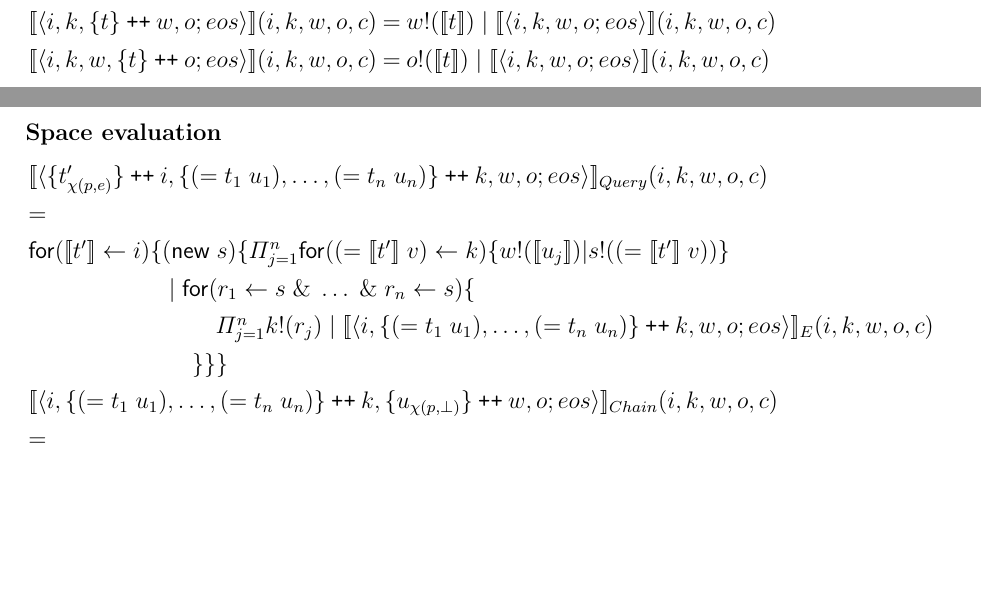
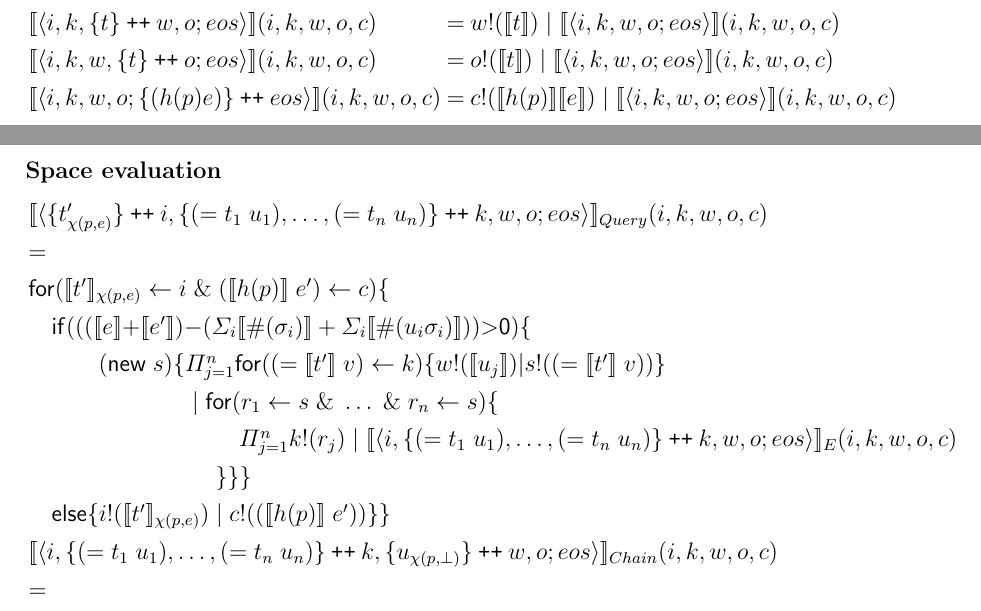
Before and after one commit to leithaus/rho4u, a LaTeX thesis (ai/mops/mops.tex, which reads ai/mops/mops.rho.comp.tex): two parts of pages 25 and 26 of 28, joined at a grey line, cut so that both start at the same text, the shorter picture padded with empty space. Compiled offline with pdfLaTeX; a LaTeX package or settings file that is missing is left out.

Commit message:
fixed interpretation of resource-boundedquery rulr

```diff
--- a/ai/mops/mops.rho.comp.tex
+++ b/ai/mops/mops.rho.comp.tex
@@ -92,6 +92,7 @@ The reason for this factorization of the semantics is to facilitate the proof of
     \meaningof{\langle i, \mathsf{\{} t \mathsf{\}} \pplus k, w, o; eos \rangle}(i,k,w,o,c) & = & k\mathsf{!}\mathsf{(}\meaningof{t}\mathsf{)}\; \mathsf{|}\; \meaningof{\langle i, k, w, o; eos \rangle}(i,k,w,o,c) \\
     \meaningof{\langle i, k, \mathsf{\{} t \mathsf{\}} \pplus w, o; eos \rangle}(i,k,w,o,c) & = & w\mathsf{!}\mathsf{(}\meaningof{t}\mathsf{)}\; \mathsf{|}\; \meaningof{\langle i, k, w, o; eos \rangle}(i,k,w,o,c) \\
     \meaningof{\langle i, k, w, \mathsf{\{} t \mathsf{\}} \pplus o; eos \rangle}(i,k,w,o,c) & = & o\mathsf{!}\mathsf{(}\meaningof{t}\mathsf{)}\; \mathsf{|}\; \meaningof{\langle i, k, w, o; eos \rangle}(i,k,w,o,c) \\
+    \meaningof{\langle i, k, w, o; \mathsf{\{} \mathsf{(}h(p) e \mathsf{)} \mathsf{\}} \pplus eos \rangle}(i,k,w,o,c) & = & c\mathsf{!}\mathsf{(}\meaningof{h(p)} \meaningof{e}\mathsf{)}\; \mathsf{|}\; \meaningof{\langle i, k, w, o; eos \rangle}(i,k,w,o,c) \\
   \end{array}
 \end{mathpar}
 
@@ -100,10 +101,14 @@ The reason for this factorization of the semantics is to facilitate the proof of
   \begin{array}{lll}
     \meaningof{\langle \mathsf{\{} t'_{\chi(p,e)} \mathsf{\}} \pplus i, \mathsf{\{} (\mathsf{=}\; t_{1} \; u_{1}), \ldots, (\mathsf{=}\; t_{n} \; u_{n}) \mathsf{\}} \pplus k, w, o; eos \rangle}_{Query}(i,k,w,o,c) & & \\
     = & & \\
-    \mathsf{for}( \meaningof{t'} \leftarrow i )\{ \mathsf{(} \mathsf{new}\; s\mathsf{)} \{ \Pi_{j=1}^{n} \mathsf{for}\mathsf{(} \mathsf{(} \mathsf{=} \; \meaningof{t'} \; v \mathsf{)} \leftarrow k \mathsf{)}\{ w\mathsf{!}(\meaningof{u_{j}}) \mathsf{|} s\mathsf{!}\mathsf{(} \mathsf{(} \mathsf{=} \; \meaningof{t'} \; v \mathsf{)} \mathsf{)} \} & & \\
-    \quad \quad \quad \quad \quad \quad \mathsf{|}\; \mathsf{for}\mathsf{(} r_{1} \leftarrow s \; \mathsf{\&}\; \ldots \; \mathsf{\&}\; r_{n} \leftarrow s \mathsf{)}\{ & & \\
-    \quad \quad \quad \quad \quad \quad \quad \quad \Pi_{j=1}^{n} k\mathsf{!}\mathsf{(} r_{j} \mathsf{)}\; \mathsf{|}\; \meaningof{\langle i, \mathsf{\{} (\mathsf{=}\; t_{1} \; u_{1}), \ldots, (\mathsf{=}\; t_{n} \; u_{n}) \mathsf{\}} \pplus k, w, o; eos \rangle}_{E}(i,k,w,o,c) & & \\
-    \quad \quad \quad \quad \quad \quad \quad \} \} \} & &\\
+    \mathsf{for}( \meaningof{t'}_{\chi(p,e)} \leftarrow i \;\mathsf{\&}\; \mathsf{(} \meaningof{h(p)}\;e'\mathsf{)} \leftarrow c )\{ & & \\
+    \quad \mathsf{if} \mathsf{(} \mathsf{(} \mathsf{(} \meaningof{e} \mathsf{+} \meaningof{e'}\mathsf{)} \mathsf{-} \mathsf{(} \Sigma_{i} \meaningof{\mathsf{\#}(\sigma_{i})} + \Sigma_{i} \meaningof{\mathsf{\#}(u_{i}\sigma_{i})} \mathsf{)} \mathsf{)} \mathsf{>} \mathsf{0}\mathsf{)} \{ & & \\
+    \quad \quad \quad \mathsf{(} \mathsf{new}\; s\mathsf{)} \{ \Pi_{j=1}^{n} \mathsf{for}\mathsf{(} \mathsf{(} \mathsf{=} \; \meaningof{t'} \; v \mathsf{)} \leftarrow k \mathsf{)}\{ w\mathsf{!}(\meaningof{u_{j}}) \mathsf{|} s\mathsf{!}\mathsf{(} \mathsf{(} \mathsf{=} \; \meaningof{t'} \; v \mathsf{)} \mathsf{)} \} & & \\
+    \quad \quad \quad \quad \quad \quad \quad \mathsf{|}\; \mathsf{for}\mathsf{(} r_{1} \leftarrow s \; \mathsf{\&}\; \ldots \; \mathsf{\&}\; r_{n} \leftarrow s \mathsf{)}\{ & & \\
+    \quad \quad \quad \quad \quad \quad \quad \quad \quad \Pi_{j=1}^{n} k\mathsf{!}\mathsf{(} r_{j} \mathsf{)}\; \mathsf{|}\; \meaningof{\langle i, \mathsf{\{} (\mathsf{=}\; t_{1} \; u_{1}), \ldots, (\mathsf{=}\; t_{n} \; u_{n}) \mathsf{\}} \pplus k, w, o; eos \rangle}_{E}(i,k,w,o,c) & & \\
+    \quad \quad \quad \quad \quad \quad \quad \quad \} \} \} & & \\
+    \quad \mathsf{else} \{ i!\mathsf{(} \meaningof{t'}_{\chi(p,e)} \mathsf{)}\; \mathsf{|}\; c\mathsf{!}\mathsf{(} \mathsf{(} \meaningof{h(p)}\;e'\mathsf{)} \mathsf{)} \}
+    \} & &\\
     \meaningof{\langle i, \mathsf{\{} (\mathsf{=}\; t_{1} \; u_{1}), \ldots, (\mathsf{=}\; t_{n} \; u_{n}) \mathsf{\}} \pplus k, \mathsf{\{} u_{\chi(p,\bot)} \mathsf{\}} \pplus w, o; eos \rangle}_{Chain}(i,k,w,o,c) & & \\
     = & & \\
     \mathsf{for}( \meaningof{u} \leftarrow o )\{ \mathsf{(} \mathsf{new}\; s\mathsf{)}\{ \Pi_{j=1}^{n} \mathsf{for}\mathsf{(} \mathsf{(} \mathsf{(} \mathsf{=} \; \meaningof{u}\; v \mathsf{)} \leftarrow k \mathsf{)}\{ w\mathsf{!}(\meaningof{u_{j}}) \mathsf{|} s\mathsf{!}\mathsf{(} \mathsf{(} \mathsf{=} \; \meaningof{u} \; v \mathsf{)} \mathsf{)} \} & & \\
```
Also changed, not shown: ai/mops/mops.pdf, ai/mops/mops.rho.comp.tex (4 more changed lines).
